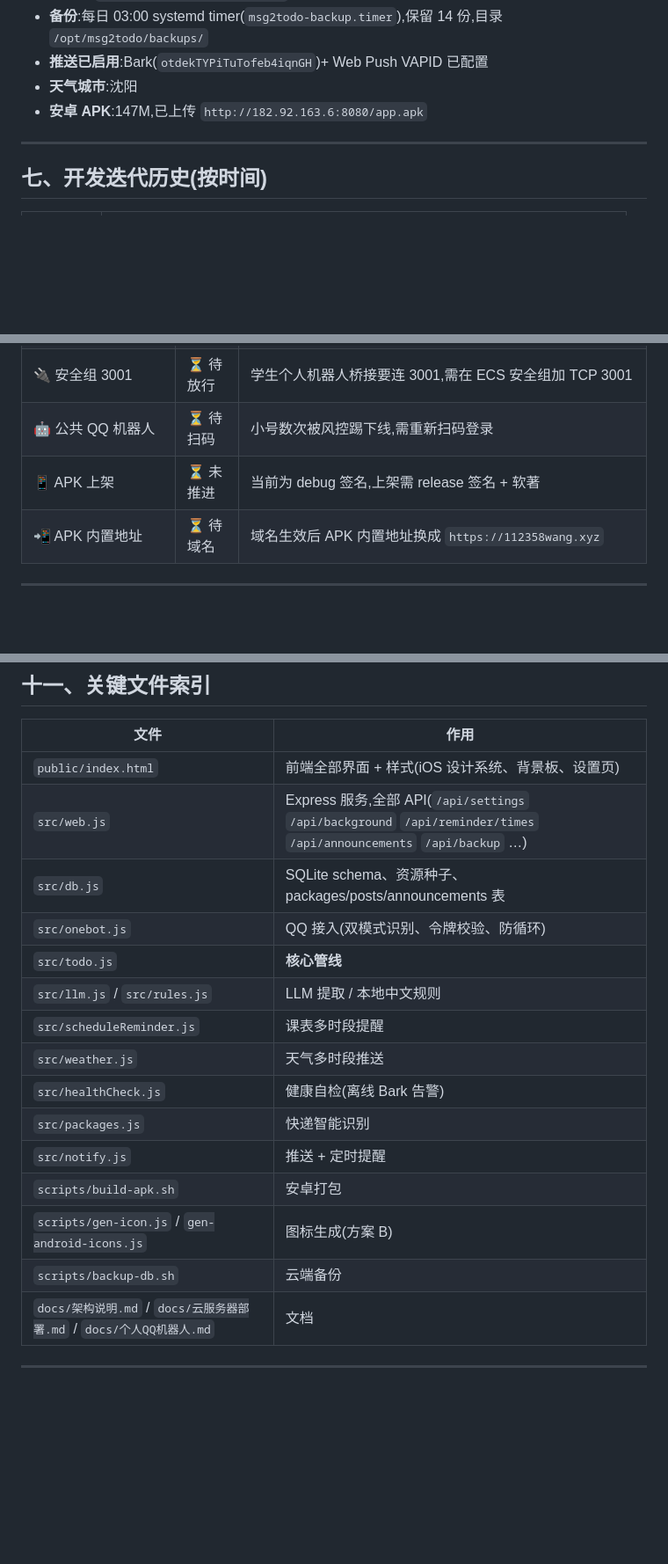
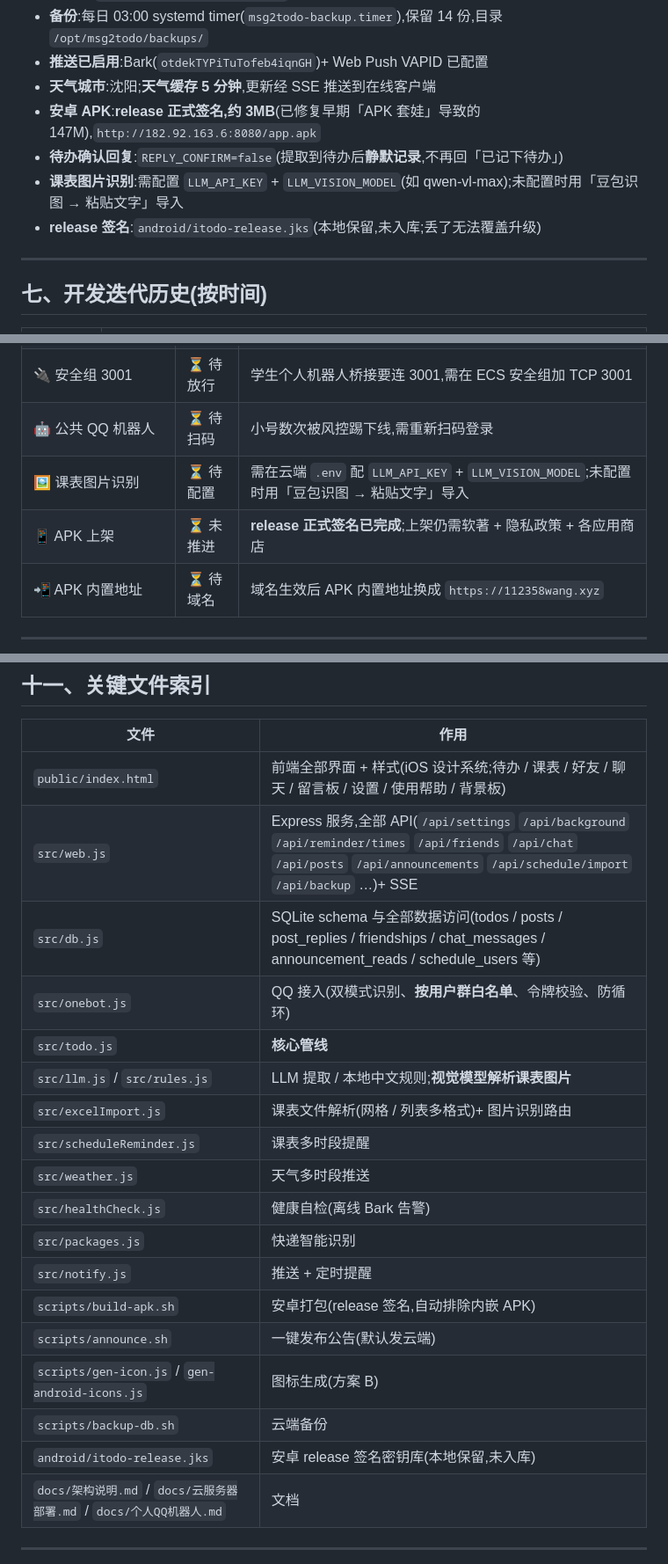
Before and after one commit to WA295/msg2todo, a Markdown page: docs/项目总结.md, 3 parts joined by grey strips. Shown at 88% size. Rendered like a GitHub page; blank space fills up the shorter version.

```diff
--- a/docs/项目总结.md
+++ b/docs/项目总结.md
@@ -122,8 +125,11 @@ iTodo 支持 **两种并存的 QQ 接入模式**:
 - **数据库**:`/opt/msg2todo/data/todos.db`(多用户隔离)
 - **备份**:每日 03:00 systemd timer(`msg2todo-backup.timer`),保留 14 份,目录 `/opt/msg2todo/backups/`
 - **推送已启用**:Bark(`otdekTYPiTuTofeb4iqnGH`)+ Web Push VAPID 已配置
-- **天气城市**:沈阳
-- **安卓 APK**:147M,已上传 `http://182.92.163.6:8080/app.apk`
+- **天气城市**:沈阳;**天气缓存 5 分钟**,更新经 SSE 推送到在线客户端
+- **安卓 APK**:**release 正式签名,约 3MB**(已修复早期「APK 套娃」导致的 147M),`http://182.92.163.6:8080/app.apk`
+- **待办确认回复**:`REPLY_CONFIRM=false`(提取到待办后**静默记录**,不再回「已记下待办」)
+- **课表图片识别**:需配置 `LLM_API_KEY` + `LLM_VISION_MODEL`(如 qwen-vl-max);未配置时用「豆包识图 → 粘贴文字」导入
+- **release 签名**:`android/itodo-release.jks`(本地保留,未入库;丢了无法覆盖升级)
 
 ---
 
@@ -188,7 +202,8 @@ ssh root@182.92.163.6 "cd /tmp/push-repo && git pull -q /tmp/msg2todo.bundle mas
 | 🔒 HTTPS / Web Push | ⏳ 待域名 | 域名生效后 Caddy 自动签证书,浏览器实测 Web Push 订阅链路 |
 | 🔌 安全组 3001 | ⏳ 待放行 | 学生个人机器人桥接要连 3001,需在 ECS 安全组加 TCP 3001 |
 | 🤖 公共 QQ 机器人 | ⏳ 待扫码 | 小号数次被风控踢下线,需重新扫码登录 |
-| 📱 APK 上架 | ⏳ 未推进 | 当前为 debug 签名,上架需 release 签名 + 软著 |
+| 🖼 课表图片识别 | ⏳ 待配置 | 需在云端 `.env` 配 `LLM_API_KEY` + `LLM_VISION_MODEL`;未配置时用「豆包识图 → 粘贴文字」导入 |
+| 📱 APK 上架 | ⏳ 未推进 | **release 正式签名已完成**;上架仍需软著 + 隐私政策 + 各应用商店 |
 | 📲 APK 内置地址 | ⏳ 待域名 | 域名生效后 APK 内置地址换成 `https://112358wang.xyz` |
 
 ---
@@ -206,20 +221,23 @@ ssh root@182.92.163.6 "cd /tmp/push-repo && git pull -q /tmp/msg2todo.bundle mas
 
 | 文件 | 作用 |
 |------|------|
-| `public/index.html` | 前端全部界面 + 样式(iOS 设计系统、背景板、设置页) |
-| `src/web.js` | Express 服务,全部 API(`/api/settings` `/api/background` `/api/reminder/times` `/api/announcements` `/api/backup` …) |
-| `src/db.js` | SQLite schema、资源种子、packages/posts/announcements 表 |
-| `src/onebot.js` | QQ 接入(双模式识别、令牌校验、防循环) |
+| `public/index.html` | 前端全部界面 + 样式(iOS 设计系统;待办 / 课表 / 好友 / 聊天 / 留言板 / 设置 / 使用帮助 / 背景板) |
+| `src/web.js` | Express 服务,全部 API(`/api/settings` `/api/background` `/api/reminder/times` `/api/friends` `/api/chat` `/api/posts` `/api/announcements` `/api/schedule/import` `/api/backup` …)+ SSE |
+| `src/db.js` | SQLite schema 与全部数据访问(todos / posts / post_replies / friendships / chat_messages / announcement_reads / schedule_users 等) |
+| `src/onebot.js` | QQ 接入(双模式识别、**按用户群白名单**、令牌校验、防循环) |
 | `src/todo.js` | **核心管线** |
-| `src/llm.js` / `src/rules.js` | LLM 提取 / 本地中文规则 |
+| `src/llm.js` / `src/rules.js` | LLM 提取 / 本地中文规则;**视觉模型解析课表图片** |
+| `src/excelImport.js` | 课表文件解析(网格 / 列表多格式)+ 图片识别路由 |
 | `src/scheduleReminder.js` | 课表多时段提醒 |
 | `src/weather.js` | 天气多时段推送 |
 | `src/healthCheck.js` | 健康自检(离线 Bark 告警) |
 | `src/packages.js` | 快递智能识别 |
 | `src/notify.js` | 推送 + 定时提醒 |
-| `scripts/build-apk.sh` | 安卓打包 |
+| `scripts/build-apk.sh` | 安卓打包(release 签名,自动排除内嵌 APK) |
+| `scripts/announce.sh` | 一键发布公告(默认发云端) |
 | `scripts/gen-icon.js` / `gen-android-icons.js` | 图标生成(方案 B) |
 | `scripts/backup-db.sh` | 云端备份 |
+| `android/itodo-release.jks` | 安卓 release 签名密钥库(本地保留,未入库) |
 | `docs/架构说明.md` / `docs/云服务器部署.md` / `docs/个人QQ机器人.md` | 文档 |
 
 ---
```
Also changed, not shown: other parts of docs/项目总结.md (+24 -13 lines).
